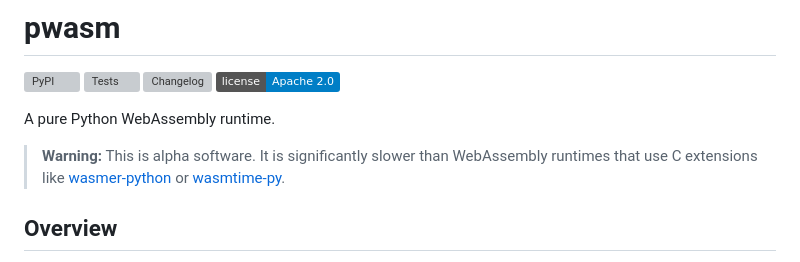
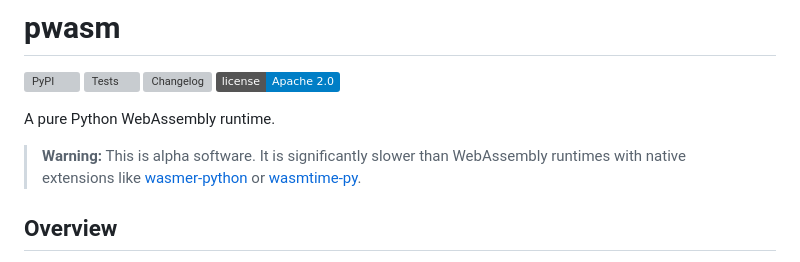
Before and after one commit to simonw/pwasm, a Markdown page: README.md, the part around the change. GitHub-like rendering; badges without logos; grey boxes are pictures that could not be loaded.

Commit message:
Fix: say native extensions, not C extensions

```diff
--- a/README.md
+++ b/README.md
@@ -7,7 +7,7 @@
 
 A pure Python WebAssembly runtime.
 
-> **Warning:** This is alpha software. It is significantly slower than WebAssembly runtimes that use C extensions like [wasmer-python](https://github.com/wasmerio/wasmer-python) or [wasmtime-py](https://github.com/bytecodealliance/wasmtime-py).
+> **Warning:** This is alpha software. It is significantly slower than WebAssembly runtimes with native extensions like [wasmer-python](https://github.com/wasmerio/wasmer-python) or [wasmtime-py](https://github.com/bytecodealliance/wasmtime-py).
 
 ## Overview
 
```
